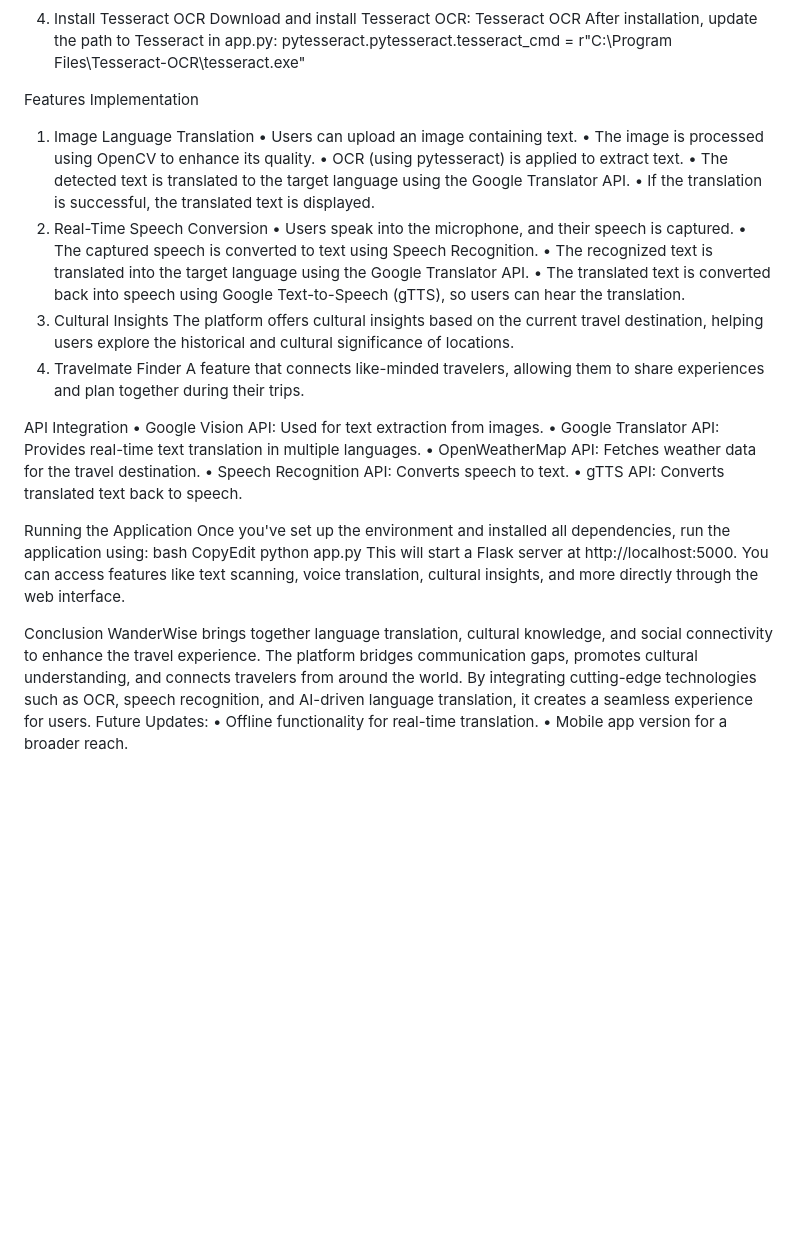
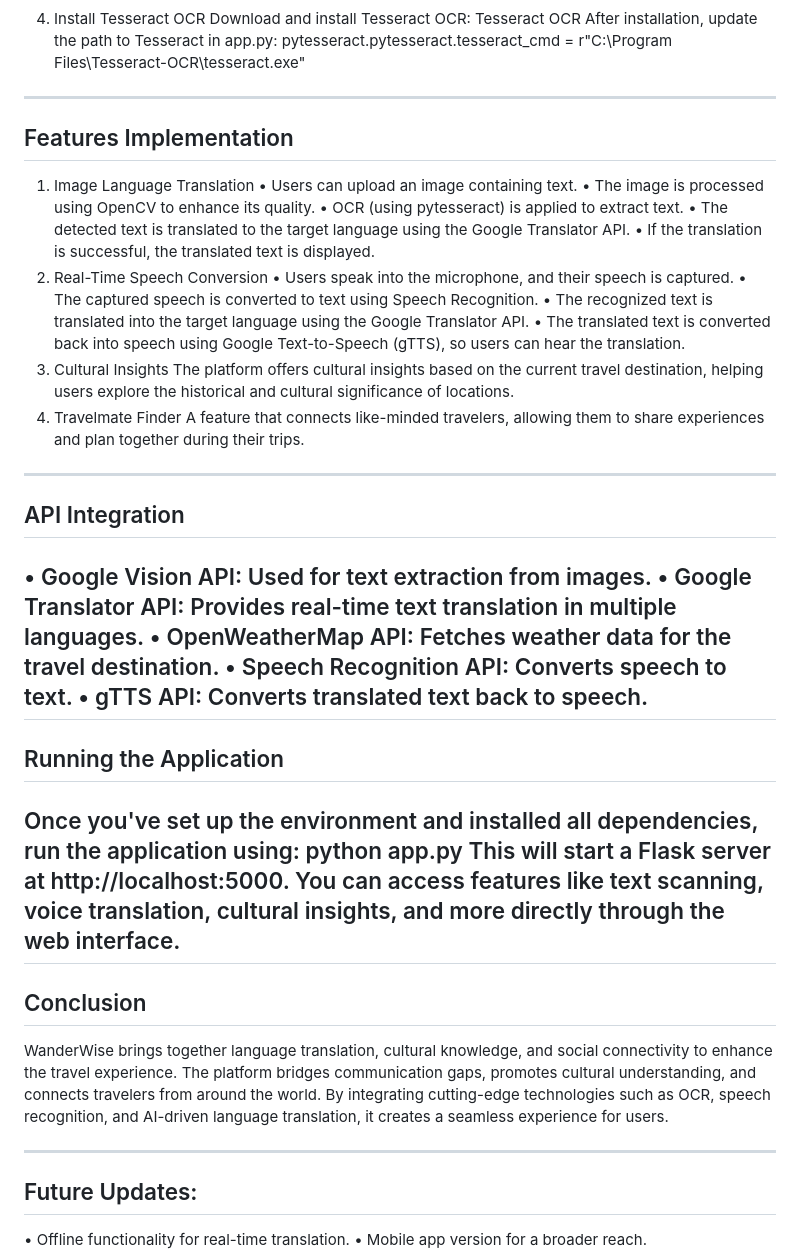
Before and after one commit to arunpc2004/WanderWise, a Markdown page: README.md, the part around the change. GitHub-like rendering; blank space fills up the shorter version.

```diff
--- a/README.md
+++ b/README.md
@@ -69,8 +69,8 @@ pytesseract.pytesseract.tesseract_cmd = r"C:\Program Files\Tesseract-OCR\tessera
 Download and install Tesseract OCR: Tesseract OCR
 After installation, update the path to Tesseract in app.py:
 pytesseract.pytesseract.tesseract_cmd = r"C:\Program Files\Tesseract-OCR\tesseract.exe"
-
-Features Implementation
+---
+## Features Implementation
 1. Image Language Translation
 •	Users can upload an image containing text.
 •	The image is processed using OpenCV to enhance its quality.
@@ -86,23 +86,26 @@ Features Implementation
 The platform offers cultural insights based on the current travel destination, helping users explore the historical and cultural significance of locations.
 4. Travelmate Finder
 A feature that connects like-minded travelers, allowing them to share experiences and plan together during their trips.
-
-API Integration
+---
+## API Integration
 •	Google Vision API: Used for text extraction from images.
 •	Google Translator API: Provides real-time text translation in multiple languages.
 •	OpenWeatherMap API: Fetches weather data for the travel destination.
 •	Speech Recognition API: Converts speech to text.
 •	gTTS API: Converts translated text back to speech.
+---
+## Running the Application
 
-Running the Application
 Once you've set up the environment and installed all dependencies, run the application using:
-bash
-CopyEdit
 python app.py
 This will start a Flask server at http://localhost:5000. You can access features like text scanning, voice translation, cultural insights, and more directly through the web interface.
+---
+## Conclusion
 
-Conclusion
 WanderWise brings together language translation, cultural knowledge, and social connectivity to enhance the travel experience. The platform bridges communication gaps, promotes cultural understanding, and connects travelers from around the world. By integrating cutting-edge technologies such as OCR, speech recognition, and AI-driven language translation, it creates a seamless experience for users.
-Future Updates:
+
+---
+
+## Future Updates:
 •	Offline functionality for real-time translation.
 •	Mobile app version for a broader reach.
```
